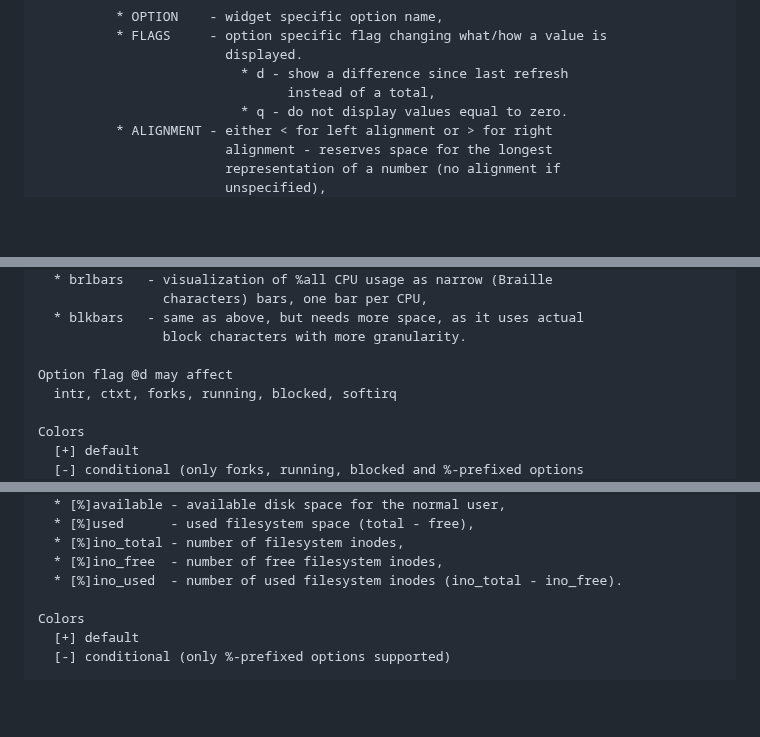
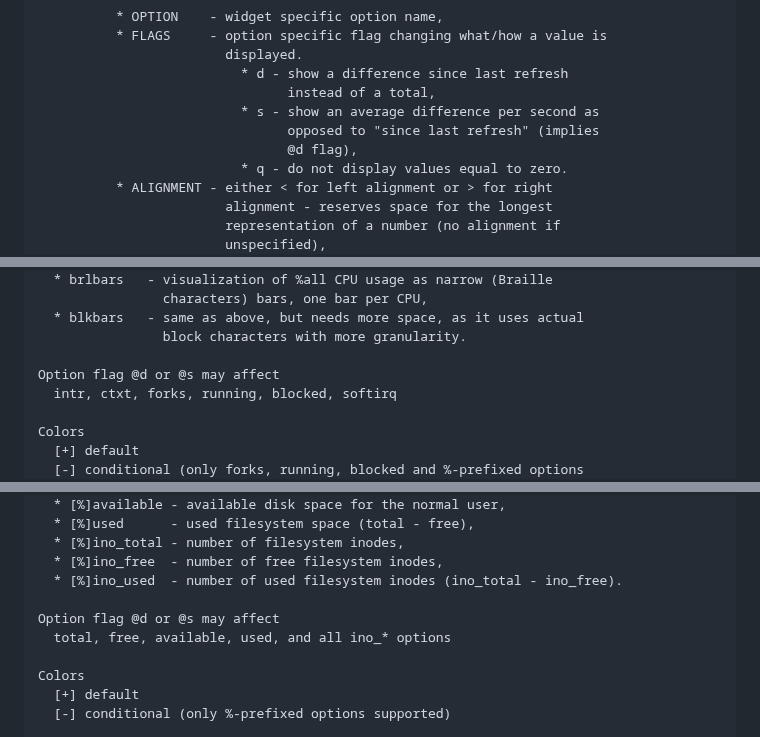
Before and after one commit to gryzus24/ziew, a Markdown page: README.md, 3 parts joined by grey strips. Rendered like a GitHub page; blank space fills up the shorter version.

```diff
--- a/README.md
+++ b/README.md
@@ -51,6 +51,9 @@ The configuration file consists of *Widget* lines and *Color* lines. Lines consi
                             displayed.
                               * d - show a difference since last refresh
                                     instead of a total,
+                              * s - show an average difference per second as
+                                    opposed to "since last refresh" (implies
+                                    @d flag),
                               * q - do not display values equal to zero.
               * ALIGNMENT - either < for left alignment or > for right
                             alignment - reserves space for the longest
@@ -185,7 +188,7 @@ Every option and color configuration for each *Widget* is documented below.
       * blkbars   - same as above, but needs more space, as it uses actual
                     block characters with more granularity.
 
-    Option flag @d may affect
+    Option flag @d or @s may affect
       intr, ctxt, forks, running, blocked, softirq
 
     Colors
@@ -221,6 +224,9 @@ Every option and color configuration for each *Widget* is documented below.
       * [%]ino_total - number of filesystem inodes,
       * [%]ino_free  - number of free filesystem inodes,
       * [%]ino_used  - number of used filesystem inodes (ino_total - ino_free).
+
+    Option flag @d or @s may affect
+      total, free, available, used, and all ino_* options
 
     Colors
       [+] default
```
Also changed, not shown: other parts of README.md (+1 -1 lines).
